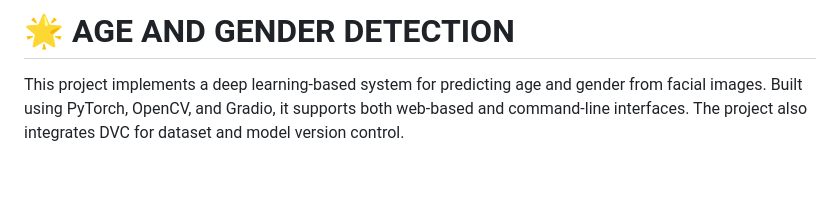
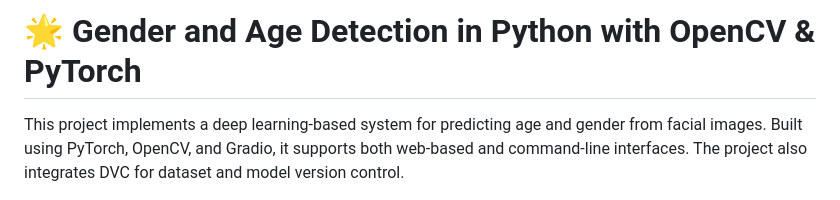
Before and after one commit to Gaurav9693089415/Age-gender-detection, a Markdown page: README.md, the part around the change. Rendered like a GitHub page; blank space fills up the shorter version.

```diff
--- a/README.md
+++ b/README.md
@@ -1,7 +1,6 @@
 
 
-# 🌟 AGE AND GENDER DETECTION
-
+# 🌟 Gender and Age Detection in Python with OpenCV & PyTorch
 This project implements a deep learning-based system for predicting age and gender from facial images. Built using PyTorch, OpenCV, and Gradio, it supports both web-based and command-line interfaces. The project also integrates DVC for dataset and model version control.
 
 ## Overview
```
